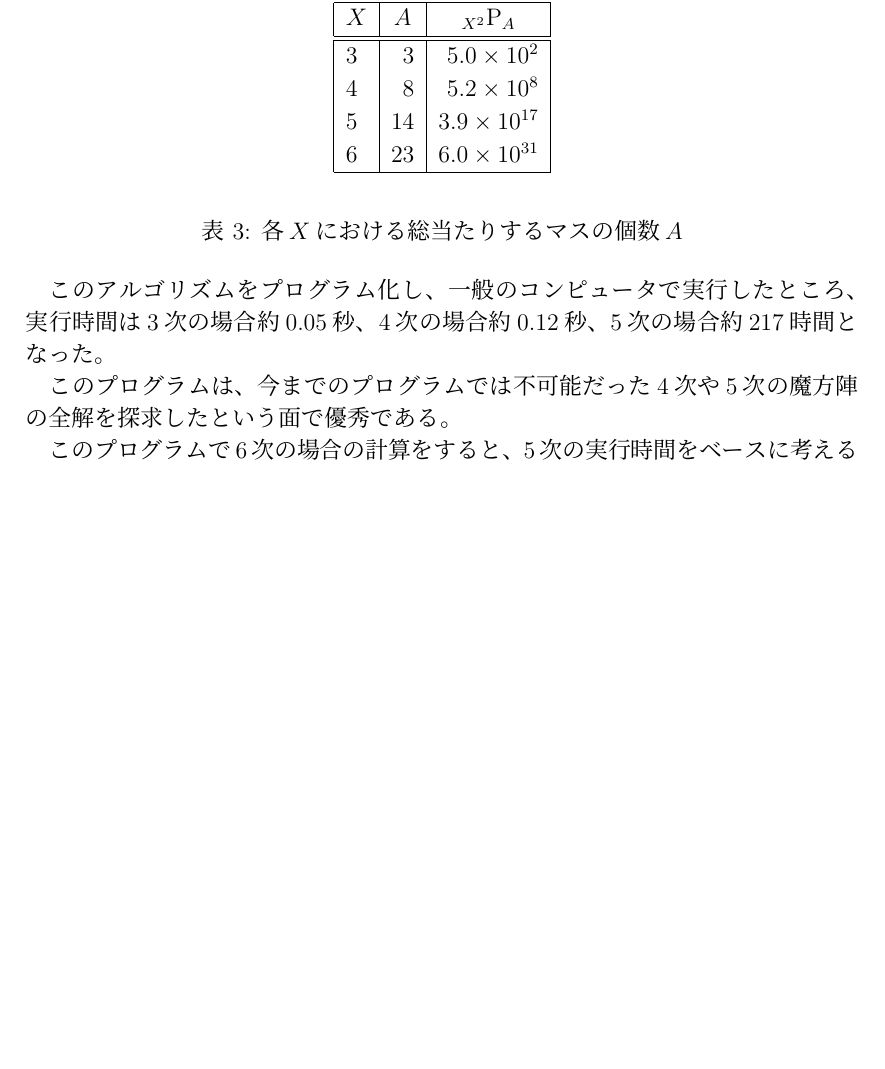
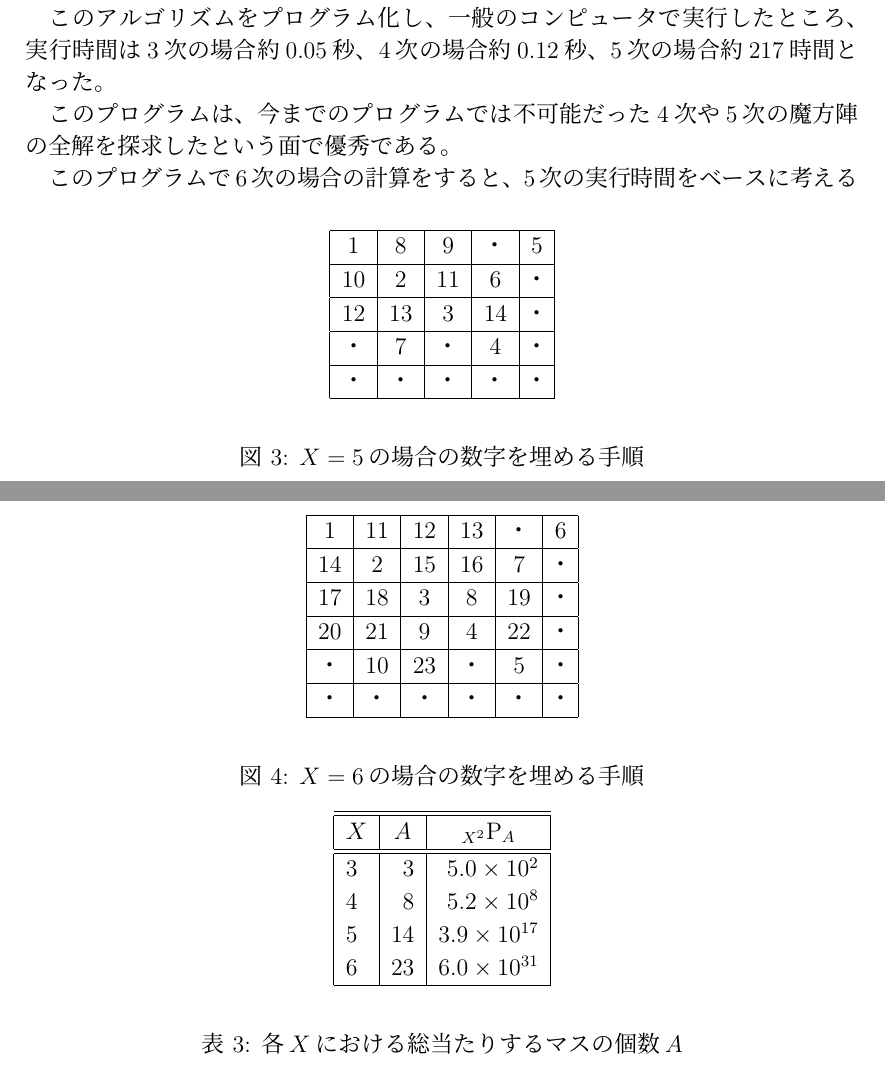
Before and after one commit to Terminus-IMRC/Essay4JSEC2013, a LaTeX document (jw.tex, which reads 4.result.tex): part of page 6 of 11 before the commit and two parts of pages 6 and 7 of 12 after it, the two joined at a grey line, cut so that both start at the same text, the shorter picture padded with empty space. Compiled offline with pLaTeX and dvipdfmx.

Commit message:
MS is so difficult...

```diff
--- a/4.result.tex
+++ b/4.result.tex
@@ -119,3 +139,30 @@ OS & Linux 3.2.46 \\
+\label{pic:prog3-orderofchain4}
+\end{figure}
+
+\begin{figure}\begin{center}\begin{tabular}{|c|c|c|c|c|}\hline
+1&8&9&・&5 \\\hline
+10&2&11&6&・ \\\hline
+12&13&3&14&・ \\\hline
+・&7&・&4&・ \\\hline
+・&・&・&・&・ \\\hline
+\end{tabular}\end{center}
+\caption{$X=5$の場合の数字を埋める手順}
+\label{pic:prog5-orderofchain5}
+\end{figure}
+
+\begin{figure}\begin{center}\begin{tabular}{|c|c|c|c|c|c|}\hline
+1&11&12&13& ・ &6 \\\hline
+14&2&15&16&7& ・ \\\hline
+17&18&3&8&19& ・ \\\hline
+20&21&9&4&22& ・ \\\hline
+・&10&23& ・ &5& ・ \\\hline
+ ・ & ・ & ・ & ・ & ・ & ・ \\\hline
+\end{tabular}\end{center}
+\caption{$X=6$の場合の数字を埋める手順}
+\label{pic:prog5-orderofchain6}
+\end{figure}
+
+
 
 \begin{table}[htb]
 	\begin{center}
```
Also changed, not shown: 4.result.tex (26 more changed lines).
